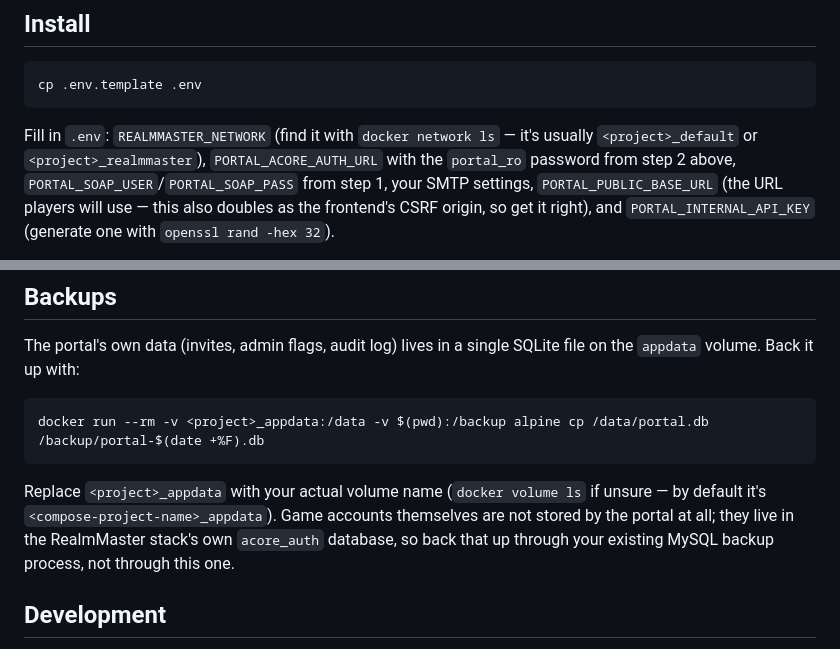
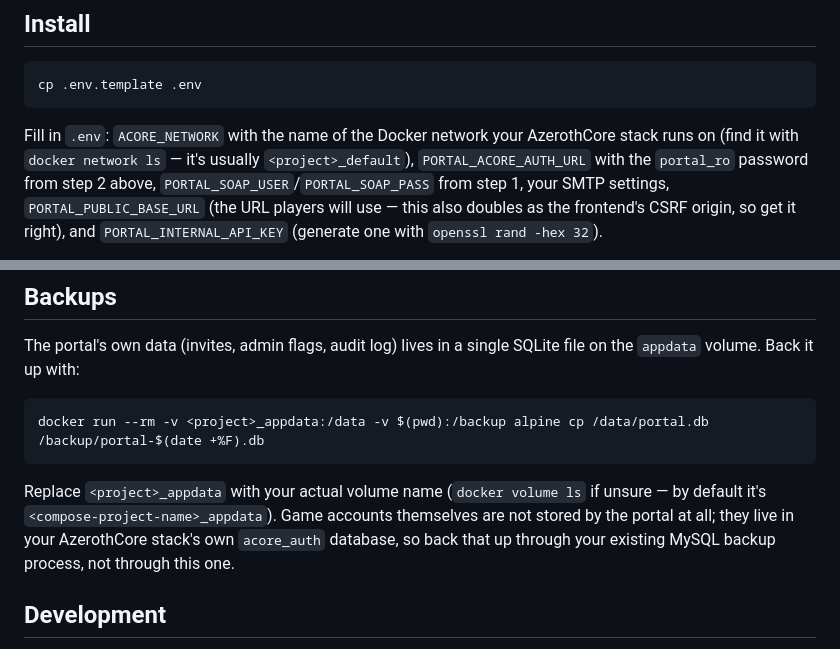
Before and after one commit to uprightbass360/AzerothCore-Account-Portal, a Markdown page: README.md, 2 parts joined by grey strips. Rendered like a GitHub page.

````diff
--- a/README.md
+++ b/README.md
@@ -69,8 +80,9 @@ accordingly. Do this check before pointing the portal at a stack you care about.
 cp .env.template .env
 ```
 
-Fill in `.env`: `REALMMASTER_NETWORK` (find it with `docker network ls` — it's usually
-`<project>_default` or `<project>_realmmaster`), `PORTAL_ACORE_AUTH_URL` with the
+Fill in `.env`: `ACORE_NETWORK` with the name of the Docker network your
+AzerothCore stack runs on (find it with `docker network ls` — it's usually
+`<project>_default`), `PORTAL_ACORE_AUTH_URL` with the
 `portal_ro` password from step 2 above, `PORTAL_SOAP_USER`/`PORTAL_SOAP_PASS` from step 1,
 your SMTP settings, `PORTAL_PUBLIC_BASE_URL` (the URL players will use — this also doubles
 as the frontend's CSRF origin, so get it right), and `PORTAL_INTERNAL_API_KEY` (generate
@@ -140,7 +152,7 @@ docker run --rm -v <project>_appdata:/data -v $(pwd):/backup alpine cp /data/por
 
 Replace `<project>_appdata` with your actual volume name (`docker volume ls` if unsure —
 by default it's `<compose-project-name>_appdata`). Game accounts themselves are not stored
-by the portal at all; they live in the RealmMaster stack's own `acore_auth` database, so
+by the portal at all; they live in your AzerothCore stack's own `acore_auth` database, so
 back that up through your existing MySQL backup process, not through this one.
 
 ## Development
````
Also changed, not shown: other parts of README.md (+25 -24 lines), docs/screenshots/account.png (added), docs/screenshots/admin-invites.png (added), docs/screenshots/login.png (added), docs/screenshots/register.png (added), 1 other file.
